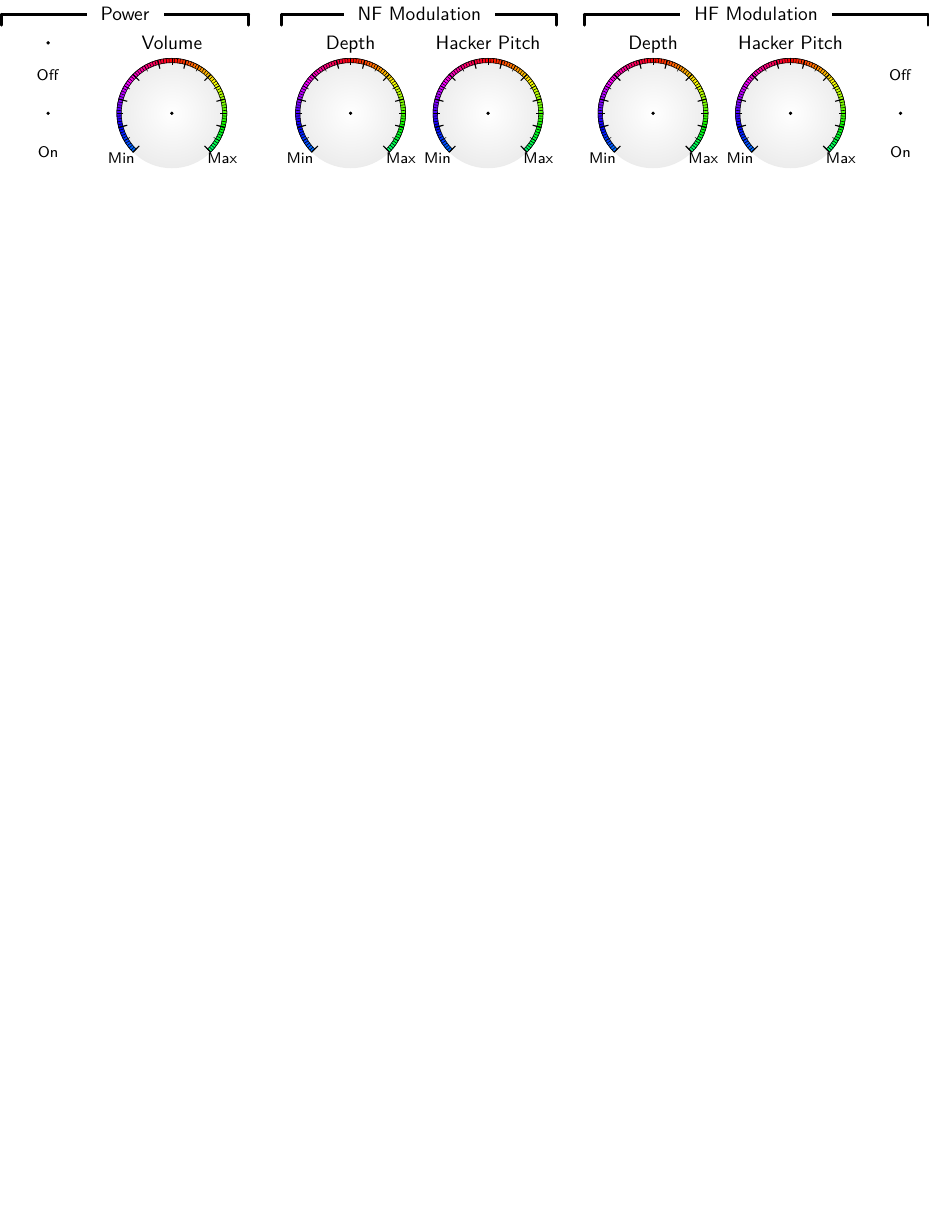
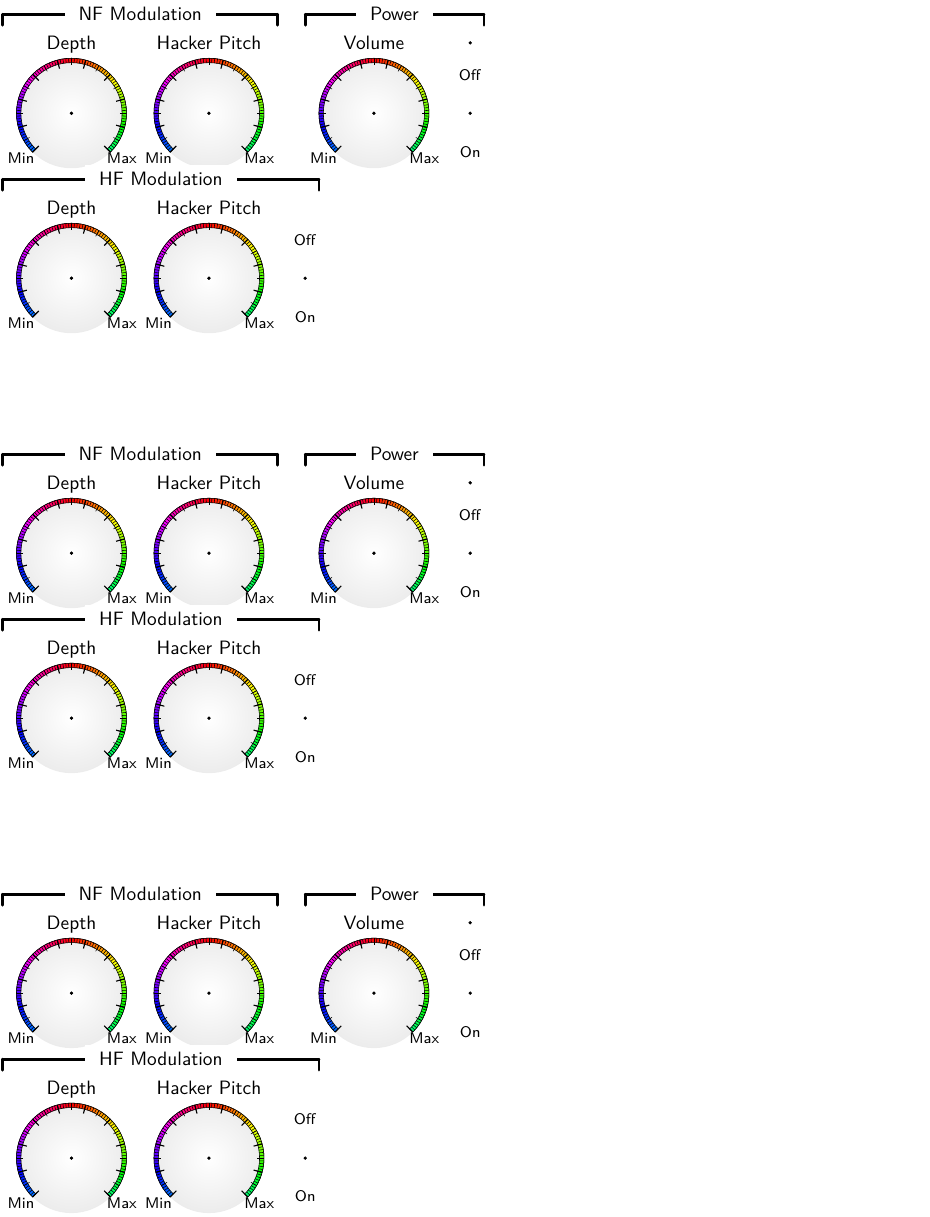
Before and after one commit to soundpaint/front-panel-designs, a LaTeX figure (voice-converter/src/voice-converter.tex): the whole page, the shorter picture padded with empty space. Compiled offline with pdfLaTeX.

Commit message:
Voice Converter: Rearrange Parts
* voice-converter.tex: Rearrange
  areas and components within
  areas to better fit into a
  (nearly) squared panel area.
  Make horizontal anchor of all
  parts aligned with their left
  edge.

```diff
--- a/voice-converter/src/voice-converter.tex
+++ b/voice-converter/src/voice-converter.tex
@@ -20,49 +20,13 @@
 \def\labelradius{1.3cm}
 \def\sqrthalf{0.707}
 
-\newcommand{\drawswitch}[1]{
-  \draw[fill=black] (0,0) circle (.25mm);
-  \node
-  at (0,1.285cm) {\fontsize{10}{0}\textbf{\sf #1}};
-  \node
-  at (0,+0.7cm) {\fontsize{8}{0}\textbf{\sf Off}};
-  \node
-  at (0,-0.7cm) {\fontsize{8}{0}\textbf{\sf On}};
-}
-
-\newcommand{\drawbracket}[3]{
-  \begin{scope}[xshift=#3, yshift=1.8cm, line width=0.5mm, line cap=round]
-    \draw (#2*-0.5,0) -- (#2*+0.5,0)
-    node [midway, fill=white, align=center]
-    {\fontsize{10}{0}\textbf{\sf{ #1 }}};
-    \draw (#2*-0.5,0.0cm) -- (#2*-0.5,-0.2cm);
-    \draw (#2*+0.5,0.0cm) -- (#2*+0.5,-0.2cm);
-  \end{scope}
-}
-
-\begin{tikzpicture}[scale=1.0,line width=0.1mm]
-  \drawbracket{Power}{4.5cm}{-1.6cm}
-
-  % Power Switch
-  \begin{scope}[xshift=-3cm]
-    \drawswitch{}
-  \end{scope}
-
-  % Power LED
-  \draw[fill=black] (-3cm,1.28cm) circle (.25mm);
-
-  \begin{scope}[xshift=12.5cm]
-    \drawswitch{}
-  \end{scope}
-
-  \drawbracket{NF Modulation}{5cm}{3.75cm}
-  \drawbracket{HF Modulation}{6.25cm}{9.875cm}
-
-  \foreach \x / \label / \xtrashift in {0/Volume/-0.75cm,1/Depth/0,2/Hacker Pitch/0,3/Depth/0.5cm,4/Hacker Pitch/0.5cm} {
-
-    \begin{scope}[xshift=\x*2.5cm+\xtrashift,text height=0.0cm, text depth=0.0cm, anchor=base]
+% parameters: xshift, yshift, label
+\newcommand{\drawgauge}[3]{
+  \begin{scope}[xshift=#1+1.25cm, yshift=#2,
+      text height=0.0cm, text depth=0.0cm, anchor=base]
     % add subtle gray tone as background
-      \shade[shading=radial, inner color=white, outer color=gray!15] (0,0) circle (\radius);
+    \shade[shading=radial, inner color=white, outer color=gray!15]
+    (0,0) circle (\radius);
 
     % partial dial gauge outline
     \draw[black] (\sqrthalf*\radius,-\sqrthalf*\radius)
@@ -104,6 +68,76 @@
     at (-45:\labelradius) {\textbf{\sf Max}};
   \end{scope}
 }
+
+% parameters: xshift, yshift, label
+\newcommand{\drawswitch}[3]{
+  \begin{scope}[xshift=#1+0.25cm,yshift=#2]
+    \draw[fill=black] (0,0) circle (.25mm);
+    \node
+    at (0,1.285cm) {\fontsize{10}{0}\textbf{\sf #3}};
+    \node
+    at (0,+0.7cm) {\fontsize{8}{0}\textbf{\sf Off}};
+    \node
+    at (0,-0.7cm) {\fontsize{8}{0}\textbf{\sf On}};
+  \end{scope}
+}
+
+% parameters: xshift, width, label
+\newcommand{\drawbracket}[3]{
+  \begin{scope}[xshift=#1, yshift=1.8cm, line width=0.5mm, line cap=round]
+    \draw (0,0) -- (#2,0)
+    node [midway, fill=white, align=center]
+    {\fontsize{10}{0}\textbf{\sf{ #3 }}};
+    \draw (0,0.0cm) -- (0,-0.2cm);
+    \draw (#2,0.0cm) -- (#2,-0.2cm);
+  \end{scope}
+}
+
+% parameters: xshift, yshift
+\newcommand{\drawpowerarea}[2]{
+  \begin{scope}[xshift=#1,yshift=#2]
+    \drawbracket{0}{3.25cm}{Power}
+    \drawgauge{0}{0}{Volume}
+    \drawswitch{2.75cm}{0}{}
+
+    % LED
+    \draw[fill=black] (3cm,1.28cm) circle (.25mm);
+  \end{scope}
+}
+
+% parameters: xshift, yshift
+\newcommand{\drawnfmodulationarea}[2]{
+  \begin{scope}[xshift=#1,yshift=#2]
+    \drawbracket{0}{5cm}{NF Modulation}
+    \drawgauge{0}{0}{Depth}
+    \drawgauge{2.5cm}{0}{Hacker Pitch}
+  \end{scope}
+}
+
+% parameters: xshift, yshift
+\newcommand{\drawhfmodulationarea}[2]{
+  \begin{scope}[xshift=#1,yshift=#2]
+    \drawbracket{0}{5.75cm}{HF Modulation}
+    \drawgauge{0}{0}{Depth}
+    \drawgauge{2.5cm}{0}{Hacker Pitch}
+    \drawswitch{5.25cm}{0}{}
+  \end{scope}
+}
+
+% parameters: xshift, yshift
+\newcommand{\drawpanel}[2]{
+  \begin{scope}[xshift=#1,yshift=#2]
+    \drawpowerarea{5.5cm}{0}
+    \drawnfmodulationarea{0}{0}
+    \drawhfmodulationarea{0}{-3cm}
+  \end{scope}
+}
+
+\begin{tikzpicture}[scale=1.0,line width=0.1mm]
+  \foreach \x in {0}
+  \foreach \y in {0,1,2}{
+    \drawpanel{\x*9cm}{\y*8cm}
+  }
 \end{tikzpicture}
 
 \end{document}
```
Also changed, not shown: voice-converter/src/voice-converter.tex (2 more changed lines). Lines whose indentation alone changed are shown as unchanged.
